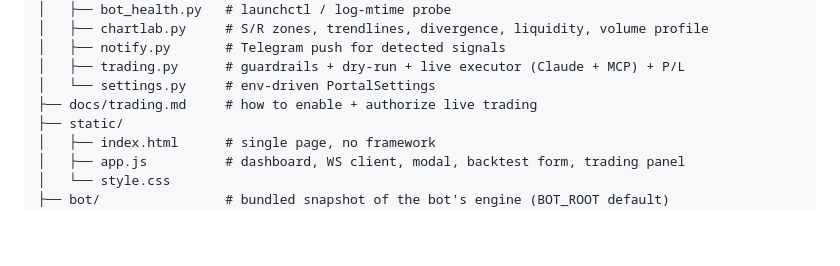
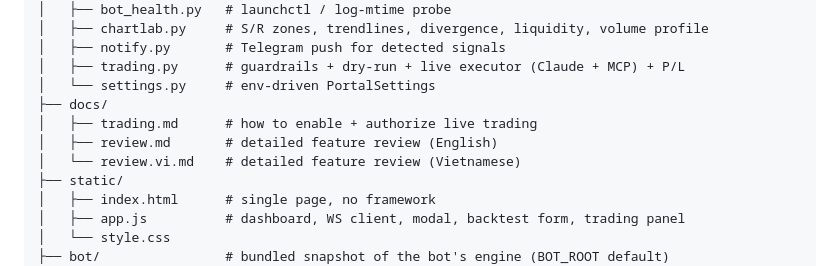
Before and after one commit to vuducdung1308/binance_agent_os_signal_portal, a Markdown page: README.md, the part around the change. Rendered like a GitHub page; blank space fills up the shorter version.

```diff
--- a/README.md
+++ b/README.md
@@ -479,7 +479,10 @@ backtest — never the live engine or the portal's own paper positions.
 │   ├── notify.py       # Telegram push for detected signals
 │   ├── trading.py      # guardrails + dry-run + live executor (Claude + MCP) + P/L
 │   └── settings.py     # env-driven PortalSettings
-├── docs/trading.md     # how to enable + authorize live trading
+├── docs/
+│   ├── trading.md      # how to enable + authorize live trading
+│   ├── review.md       # detailed feature review (English)
+│   └── review.vi.md    # detailed feature review (Vietnamese)
 ├── static/
 │   ├── index.html      # single page, no framework
 │   ├── app.js          # dashboard, WS client, modal, backtest form, trading panel
```
Also changed, not shown: docs/review.md (added, +216 -0 lines), docs/review.vi.md (added, +214 -0 lines).
